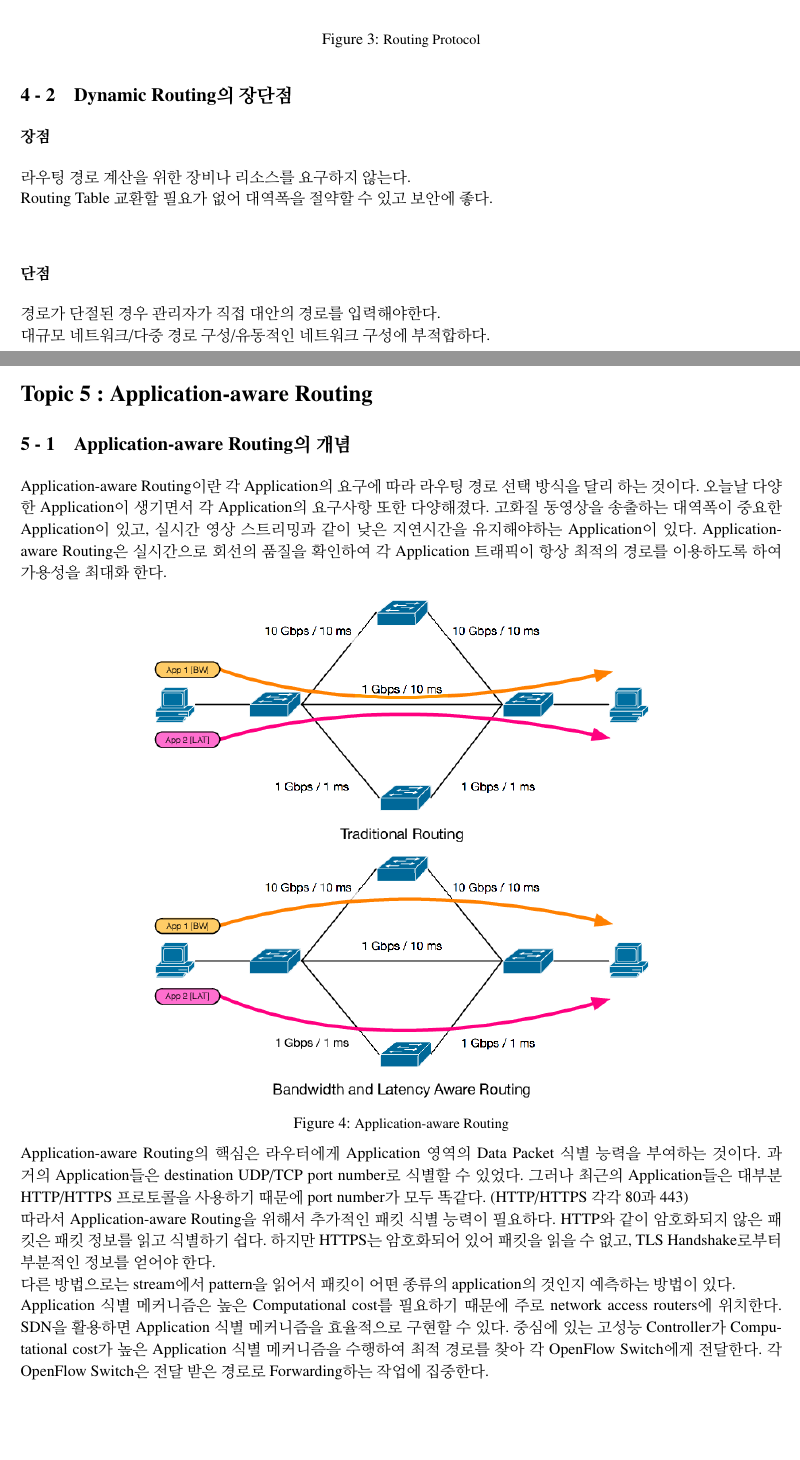
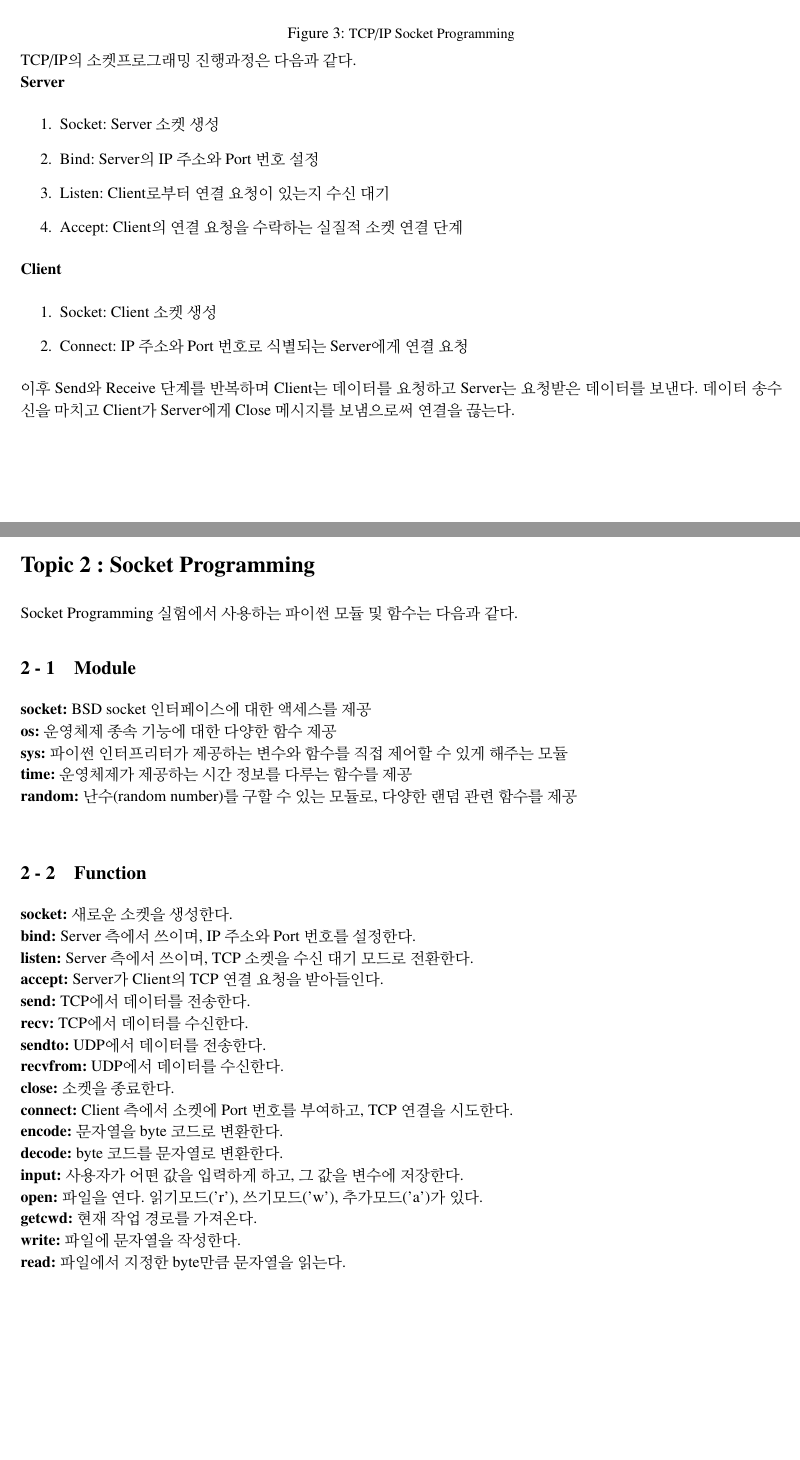
Before and after one commit to CHOyunshin/2022-2-Network-Experiment-Pre-report-Form, a LaTeX document (main.tex, which reads TEX/week07/02.tex): two parts of pages 6 and 7 of 7 before the commit and two parts of pages 3 and 5 of 5 after it, joined at a grey line, cut at the place of the change, the shorter picture padded with empty space. Compiled offline with pdfLaTeX.

Commit message:
week9 pre report fin

```diff
--- /dev/null
+++ b/TEX/week07/02.tex
@@ -0,0 +1,27 @@
+\section{Socket Programming}
+Socket Programming 실험에서 사용하는 파이썬 모듈 및 함수는 다음과 같다.
+\subsection{Module}
+    \textbf{socket:} BSD socket 인터페이스에 대한 액세스를 제공 \\
+    \textbf{os:} 운영체제 종속 기능에 대한 다양한 함수 제공 \\
+    \textbf{sys:} 파이썬 인터프리터가 제공하는 변수와 함수를 직접 제어할 수 있게 해주는 모듈 \\
+    \textbf{time:} 운영체제가 제공하는 시간 정보를 다루는 함수를 제공 \\
+    \textbf{random:} 난수(random number)를 구할 수 있는 모듈로, 다양한 랜덤 관련 함수를 제공 \\
+\subsection{Function}
+    \textbf{socket:} 새로운 소켓을 생성한다. \\
+    \textbf{bind:} Server 측에서 쓰이며, IP 주소와 Port 번호를 설정한다. \\
+    \textbf{listen:} Server 측에서 쓰이며, TCP 소켓을 수신 대기 모드로 전환한다. \\
+    \textbf{accept:} Server가 Client의 TCP 연결 요청을 받아들인다. \\
+    \textbf{send:} TCP에서 데이터를 전송한다. \\
+    \textbf{recv:} TCP에서 데이터를 수신한다. \\
+    \textbf{sendto:} UDP에서 데이터를 전송한다. \\
+    \textbf{recvfrom:} UDP에서 데이터를 수신한다. \\
+    \textbf{close:} 소켓을 종료한다. \\
+    \textbf{connect:} Client 측에서 소켓에 Port 번호를 부여하고, TCP 연결을 시도한다. \\
+    \textbf{encode:} 문자열을 byte 코드로 변환한다. \\
+    \textbf{decode:} byte 코드를 문자열로 변환한다. \\
+    \textbf{input:} 사용자가 어떤 값을 입력하게 하고, 그 값을 변수에 저장한다. \\
+    \textbf{open:} 파일을 연다. 읽기모드(’r’), 쓰기모드(’w’), 추가모드(’a’)가 있다. \\
+    \textbf{getcwd:} 현재 작업 경로를 가져온다. \\
+    \textbf{write:} 파일에 문자열을 작성한다. \\
+    \textbf{read:} 파일에서 지정한 byte만큼 문자열을 읽는다. \\
+\newpage
--- a/main.tex
+++ b/main.tex
@@ -54,14 +54,15 @@
     % 매주 리포트를 작성할때 이 부분을 수정하면 보고서 전체가 수정된다.
 %%%%%%%%%%%%%%%%%%%%%%%%%%%%%%%%%%%%%%%%%%%%%%%%%%%%%%%%%%%%%%%%%%%%%%%%%%
 % 작성하는 주차
-\newcommand{\numnum}{7}
+\newcommand{\numnum}{9}
 % 이번 실험의 부제목
 % \newcommand{\subtitle}{wireshark(2) : TCP UDP IP protocols}
 % \newcommand{\subtitle}{USPR(1) : Introduction, LABVIEW, Spectagram}
 % \newcommand{\subtitle}{USPR(2) : Radar generator tutorial}
 % \newcommand{\subtitle}{USPR(3) : MAC control, CNN protector}
 % \newcommand{\subtitle}{Mininet(1) : SDN-based Switch and Hub}
-\newcommand{\subtitle}{Mininet(2) : SDN-based Routing}
+% \newcommand{\subtitle}{Mininet(2) : SDN-based Routing}
+\newcommand{\subtitle}{Socket Programming}
 %-------------------------------------------------------------------------
 %--> 떠다니는 객체 사용하는 부분
 \usepackage{wrapfig}
```
Also changed, not shown: TEX/week07/01.tex (added, +81 -0 lines), compiled PDF/submission/Pre Report Week09 2조 2016142096 조윤신 2017142043 김재민.pdf (added), image/week07/1-1.png (added), image/week07/1-2.png (added), image/week07/1-3.png (added), image/week07/1-4.png (added), main.tex (13 more changed lines).
